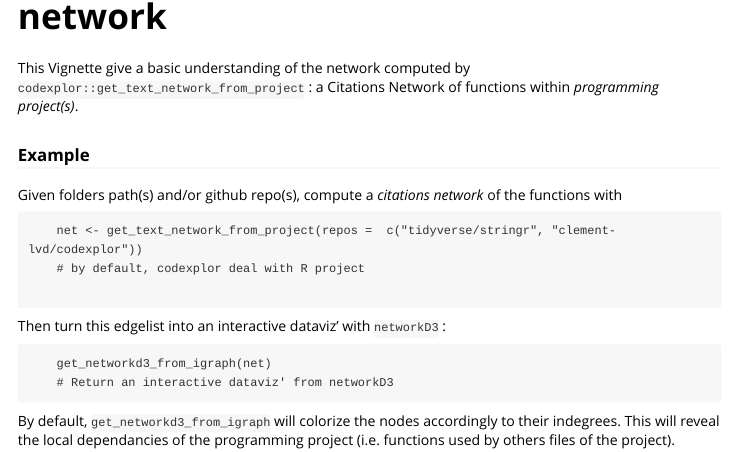
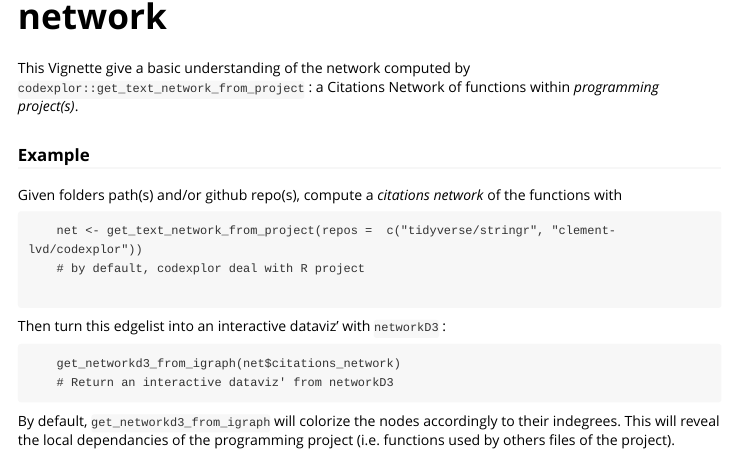
Before and after one commit to Clement-LVD/codexplor, an R Markdown document (vignettes/vignette_get_text_network_from_project.Rmd): the page in a window 1100 px wide, from 60 px down. Rendered offline with R 4.5, knitr and Pandoc, with nearby package versions; badge pictures from the web are left out.

Commit message:
tweak vignette

```diff
--- a/vignettes/vignette_get_text_network_from_project.Rmd
+++ b/vignettes/vignette_get_text_network_from_project.Rmd
@@ -25,7 +25,7 @@ Given folders path(s) and/or github repo(s), compute a *citations network* of th
 
 Then turn this edgelist into an interactive dataviz' with `networkD3` :
 
-        get_networkd3_from_igraph(net)
+        get_networkd3_from_igraph(net$citations_network)
         # Return an interactive dataviz' from networkD3
 
 By default, `get_networkd3_from_igraph` will colorize the nodes accordingly to their indegrees. This will reveal the local dependancies of the programming project (i.e. functions used by others files of the project).
```
